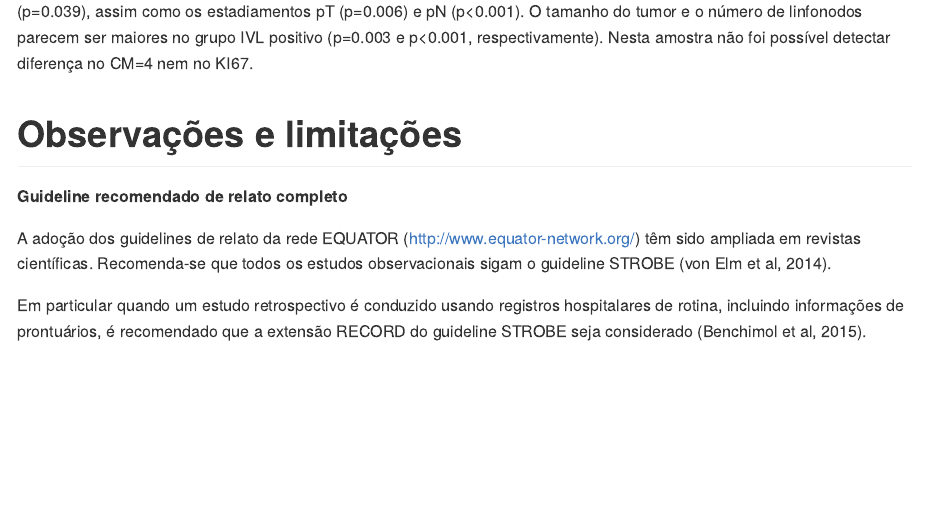
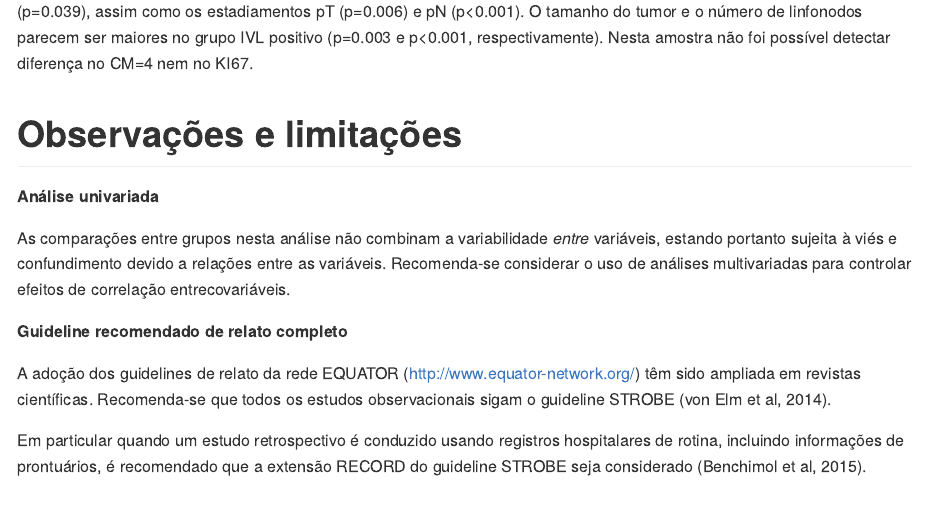
Before and after one commit to philsf-biostat/SAR-2023-007-TG, an R Markdown document (report/SAR-2023-007-TG-v01.Rmd): the page in a window 1100 px wide, from 6830 px down. The pictures show the output file report/SAR-2023-007-TG-v01.md that the author committed with the source, drawn offline in the style of GitHub.

Commit message:
observação: uni

```diff
--- a/report/SAR-2023-007-TG-v01.Rmd
+++ b/report/SAR-2023-007-TG-v01.Rmd
@@ -164,6 +164,11 @@ Nesta amostra não foi possível detectar diferença no CM=4 nem no KI67.
 
 # Observações e limitações
 
+**Análise univariada**
+
+As comparações entre grupos nesta análise não combinam a variabilidade *entre* variáveis, estando portanto sujeita à viés e confundimento devido a relações entre as variáveis.
+Recomenda-se considerar o uso de análises multivariadas para controlar efeitos de correlação entrecovariáveis.
+
 **Guideline recomendado de relato completo**
 
 A adoção dos guidelines de relato da rede EQUATOR (<http://www.equator-network.org/>) têm sido ampliada em revistas científicas.
```
Also changed, not shown: report/SAR-2023-007-TG-v01.md.
